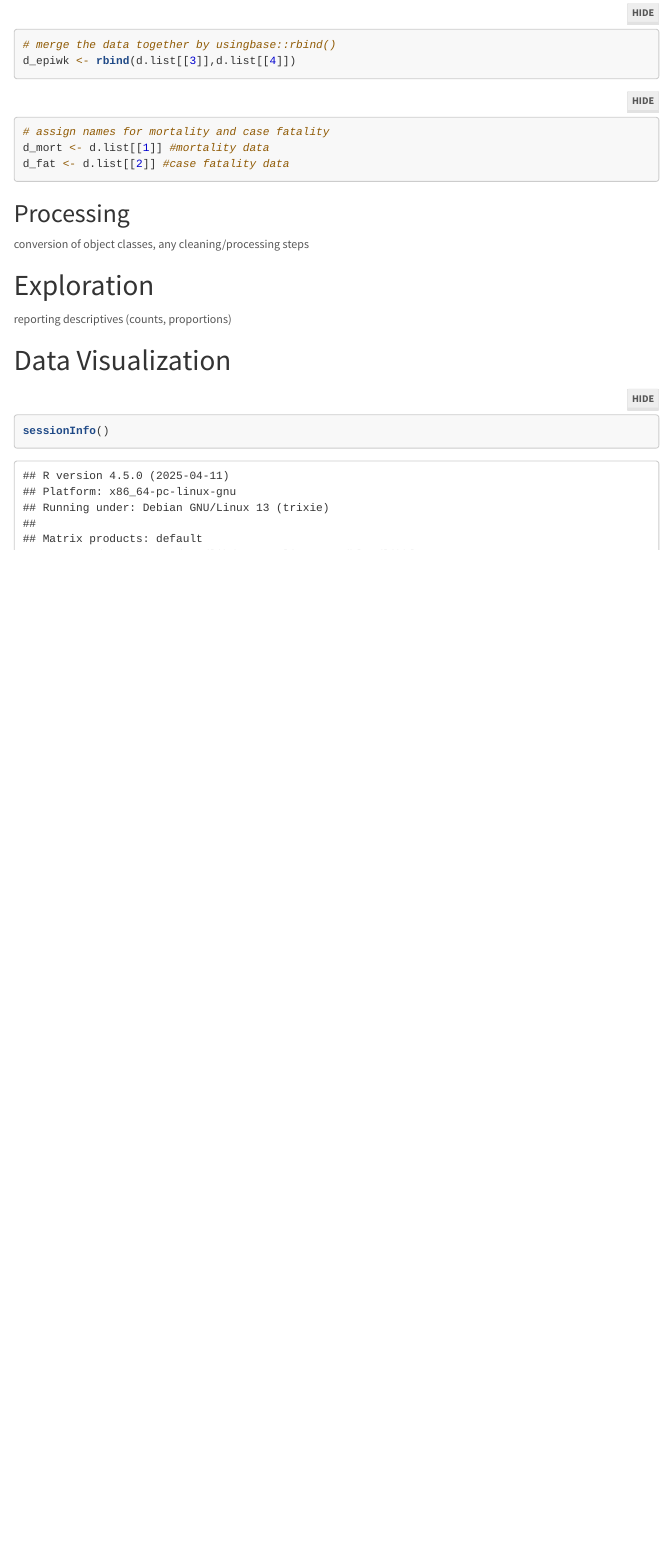
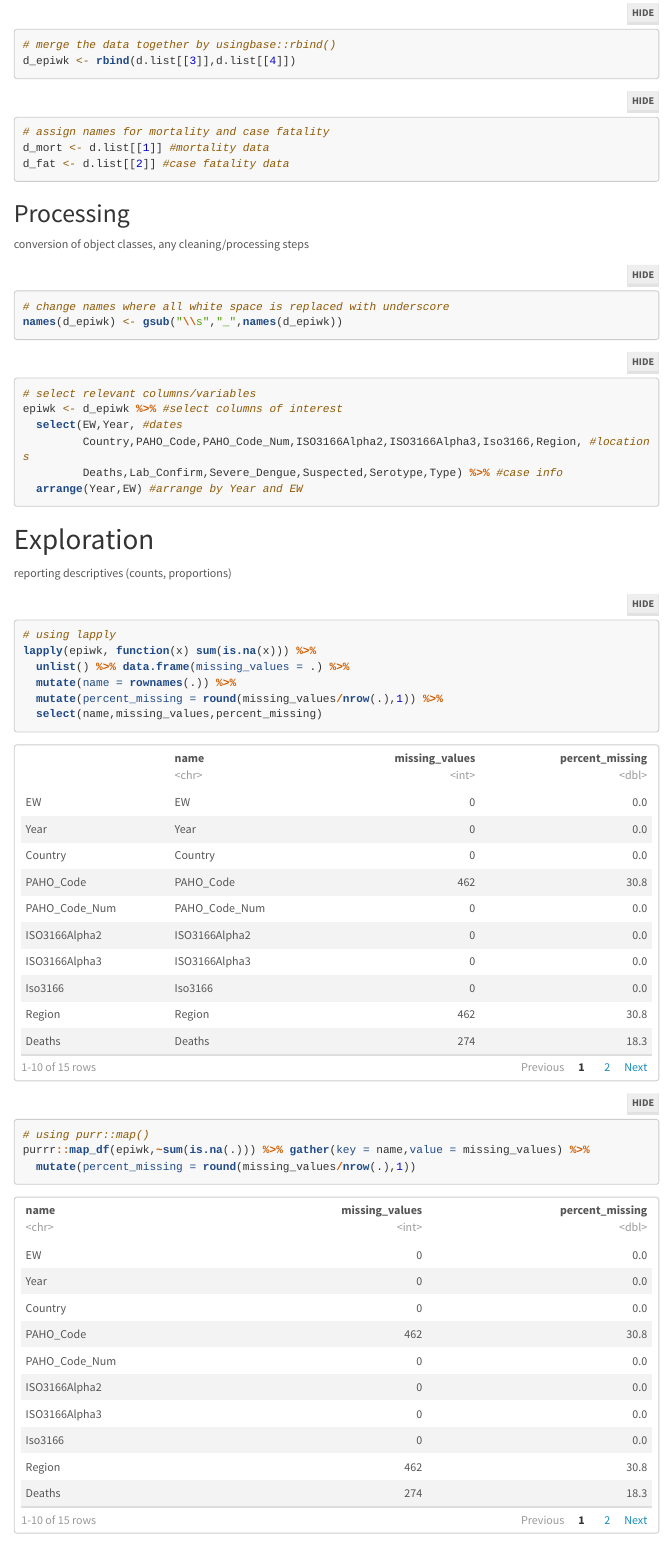
Before and after one commit to eugejoh/PAHO_dengue, an R Markdown document (paho_dengue.Rmd): the page in a window 1100 px wide, from 3660 px down. Rendered offline with R 4.5, knitr and Pandoc, with nearby package versions; menus at the side of the page are left out; long lines of code are wrapped.

Commit message:
exploratory steps

````diff
--- a/paho_dengue.Rmd
+++ b/paho_dengue.Rmd
@@ -86,9 +86,37 @@
 
 ## Processing
 conversion of object classes, any cleaning/processing steps
+```{r change_names}
+# change names where all white space is replaced with underscore
+names(d_epiwk) <- gsub("\\s","_",names(d_epiwk))
+```
+
+```{r select_var}
+# select relevant columns/variables
+epiwk <- d_epiwk %>% #select columns of interest
+  select(EW,Year, #dates
+         Country,PAHO_Code,PAHO_Code_Num,ISO3166Alpha2,ISO3166Alpha3,Iso3166,Region, #locations
+         Deaths,Lab_Confirm,Severe_Dengue,Suspected,Serotype,Type) %>% #case info
+  arrange(Year,EW) #arrange by Year and EW
+```
 
 # Exploration
 reporting descriptives (counts, proportions)
+
+```{r na_vals}
+# using lapply
+lapply(epiwk, function(x) sum(is.na(x))) %>%
+  unlist() %>% data.frame(missing_values = .) %>%
+  mutate(name = rownames(.)) %>%
+  mutate(percent_missing = round(missing_values/nrow(.),1)) %>%
+  select(name,missing_values,percent_missing)
+
+# using purr::map()
+purrr::map_df(epiwk,~sum(is.na(.))) %>% gather(key = name,value = missing_values) %>%
+  mutate(percent_missing = round(missing_values/nrow(.),1))
+
+```
+
 
 # Data Visualization
 
````
Also changed, not shown: epi_wk_analysis.R (+15 -3 lines), load_data.R (+1 -0 lines).
